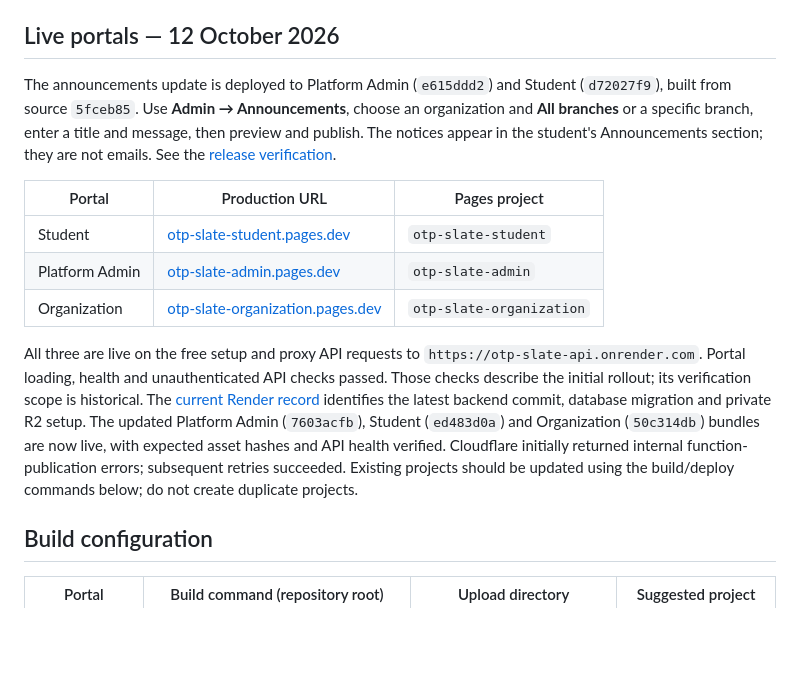
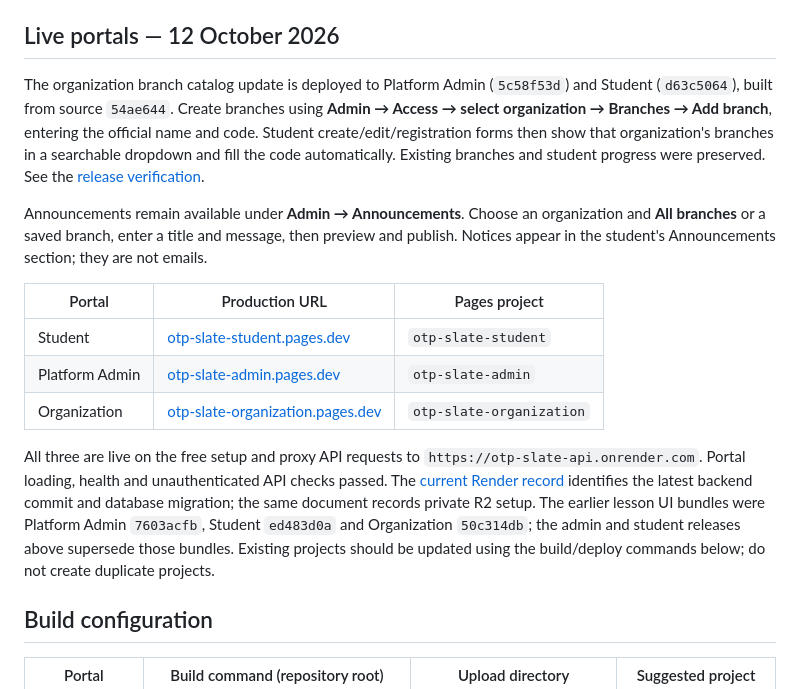
Before and after one commit to LokeshPrudhvi/otp-slate, a Markdown page: docs/deployment-cloudflare.md, the part around the change. Drawn GitHub-style; blank space fills up the shorter version.

```diff
--- a/docs/deployment-cloudflare.md
+++ b/docs/deployment-cloudflare.md
@@ -4,7 +4,9 @@ Each React portal is a separate Pages project. The browser keeps using its exist
 
 ## Live portals — 12 October 2026
 
-The announcements update is deployed to Platform Admin (`e615ddd2`) and Student (`d72027f9`), built from source `5fceb85`. Use **Admin → Announcements**, choose an organization and **All branches** or a specific branch, enter a title and message, then preview and publish. The notices appear in the student's Announcements section; they are not emails. See the [release verification](deployment-render.md#announcements-release--12-october-2026).
+The organization branch catalog update is deployed to Platform Admin (`5c58f53d`) and Student (`d63c5064`), built from source `54ae644`. Create branches using **Admin → Access → select organization → Branches → Add branch**, entering the official name and code. Student create/edit/registration forms then show that organization's branches in a searchable dropdown and fill the code automatically. Existing branches and student progress were preserved. See the [release verification](deployment-render.md#organization-branch-catalog-release--12-october-2026).
+
+Announcements remain available under **Admin → Announcements**. Choose an organization and **All branches** or a saved branch, enter a title and message, then preview and publish. Notices appear in the student's Announcements section; they are not emails.
 
 | Portal         | Production URL                                                               | Pages project            |
 | -------------- | ---------------------------------------------------------------------------- | ------------------------ |
@@ -12,7 +14,7 @@ The announcements update is deployed to Platform Admin (`e615ddd2`) and Student
 | Platform Admin | [otp-slate-admin.pages.dev](https://otp-slate-admin.pages.dev)               | `otp-slate-admin`        |
 | Organization   | [otp-slate-organization.pages.dev](https://otp-slate-organization.pages.dev) | `otp-slate-organization` |
 
-All three are live on the free setup and proxy API requests to `https://otp-slate-api.onrender.com`. Portal loading, health and unauthenticated API checks passed. Those checks describe the initial rollout; its verification scope is historical. The [current Render record](deployment-render.md#current-api-and-lesson-storage--12-october-2026) identifies the latest backend commit, database migration and private R2 setup. The updated Platform Admin (`7603acfb`), Student (`ed483d0a`) and Organization (`50c314db`) bundles are now live, with expected asset hashes and API health verified. Cloudflare initially returned internal function-publication errors; subsequent retries succeeded. Existing projects should be updated using the build/deploy commands below; do not create duplicate projects.
+All three are live on the free setup and proxy API requests to `https://otp-slate-api.onrender.com`. Portal loading, health and unauthenticated API checks passed. The [current Render record](deployment-render.md#organization-branch-catalog-release--12-october-2026) identifies the latest backend commit and database migration; the same document records private R2 setup. The earlier lesson UI bundles were Platform Admin `7603acfb`, Student `ed483d0a` and Organization `50c314db`; the admin and student releases above supersede those bundles. Existing projects should be updated using the build/deploy commands below; do not create duplicate projects.
 
 ## Build configuration
 
```
Also changed, not shown: docs/deployment-render.md (+9 -1 lines).
